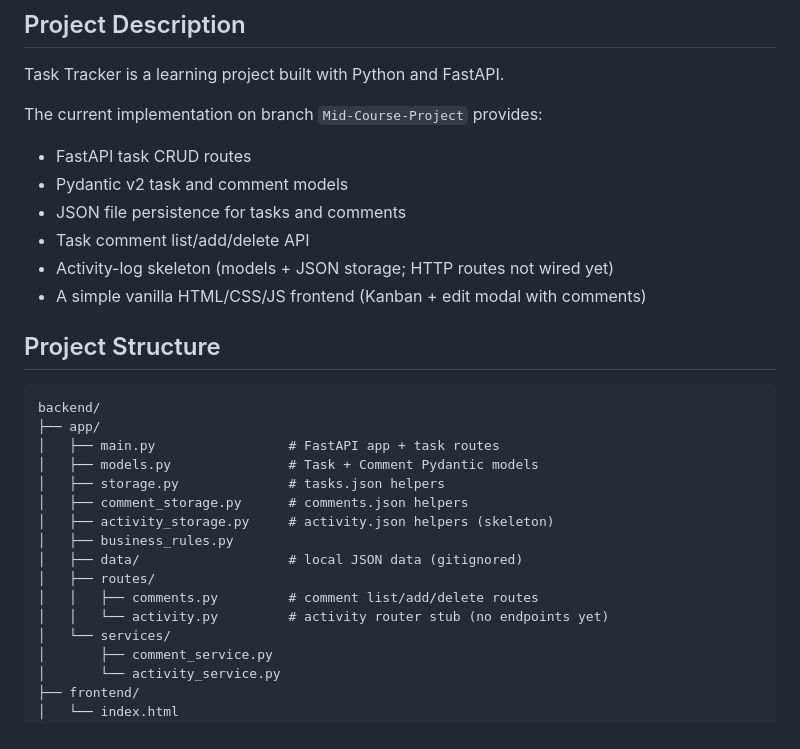
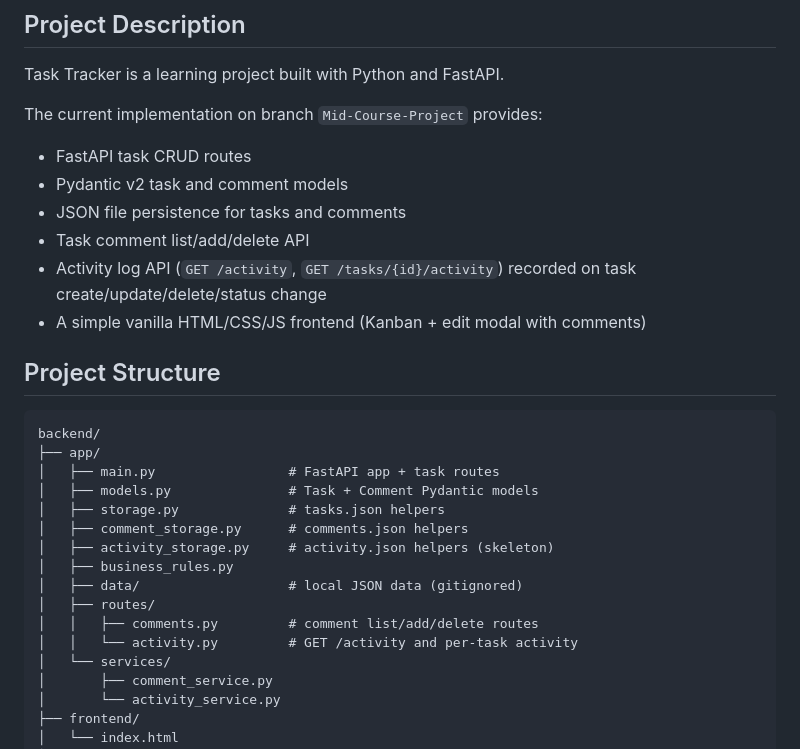
Before and after one commit to ja65-stack/task-tracker-api, a Markdown page: README.md, the part around the change. GitHub-like rendering.

Commit message:
Document wired activity log endpoints in README.
Co-authored-by: ja65-stack <ja65-stack@users.noreply.github.com>

```diff
--- a/README.md
+++ b/README.md
@@ -10,7 +10,7 @@ The current implementation on branch `Mid-Course-Project` provides:
 - Pydantic v2 task and comment models
 - JSON file persistence for tasks and comments
 - Task comment list/add/delete API
-- Activity-log skeleton (models + JSON storage; HTTP routes not wired yet)
+- Activity log API (`GET /activity`, `GET /tasks/{id}/activity`) recorded on task create/update/delete/status change
 - A simple vanilla HTML/CSS/JS frontend (Kanban + edit modal with comments)
 
 ## Project Structure
@@ -27,7 +27,7 @@ backend/
 │   ├── data/                   # local JSON data (gitignored)
 │   ├── routes/
 │   │   ├── comments.py         # comment list/add/delete routes
-│   │   └── activity.py         # activity router stub (no endpoints yet)
+│   │   └── activity.py         # GET /activity and per-task activity
 │   └── services/
 │       ├── comment_service.py
 │       └── activity_service.py
```
